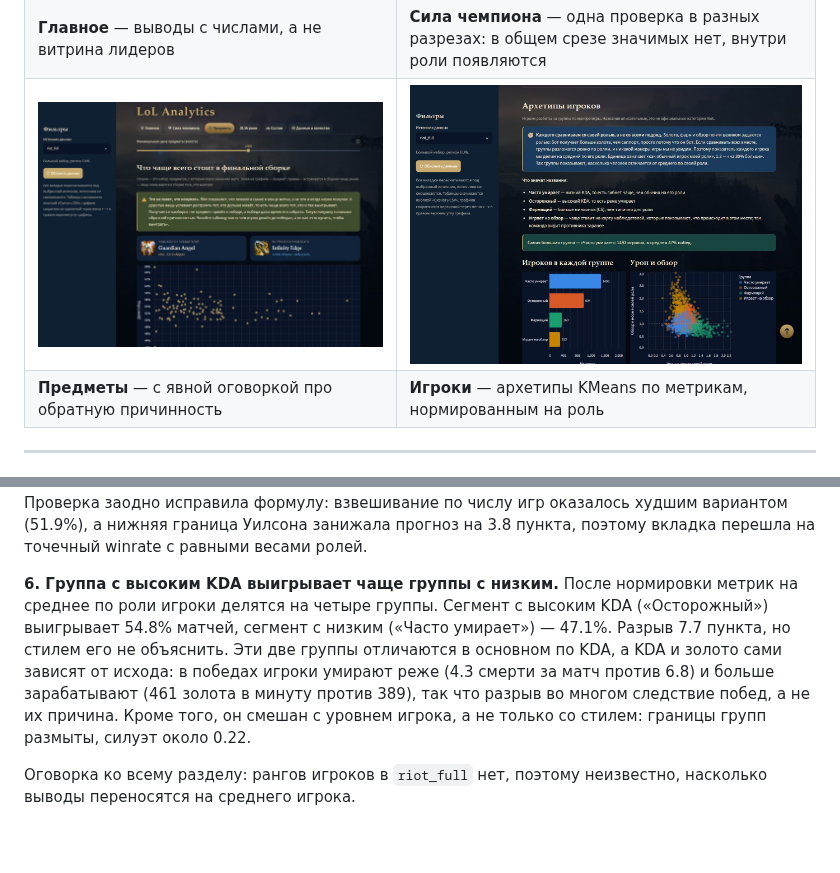
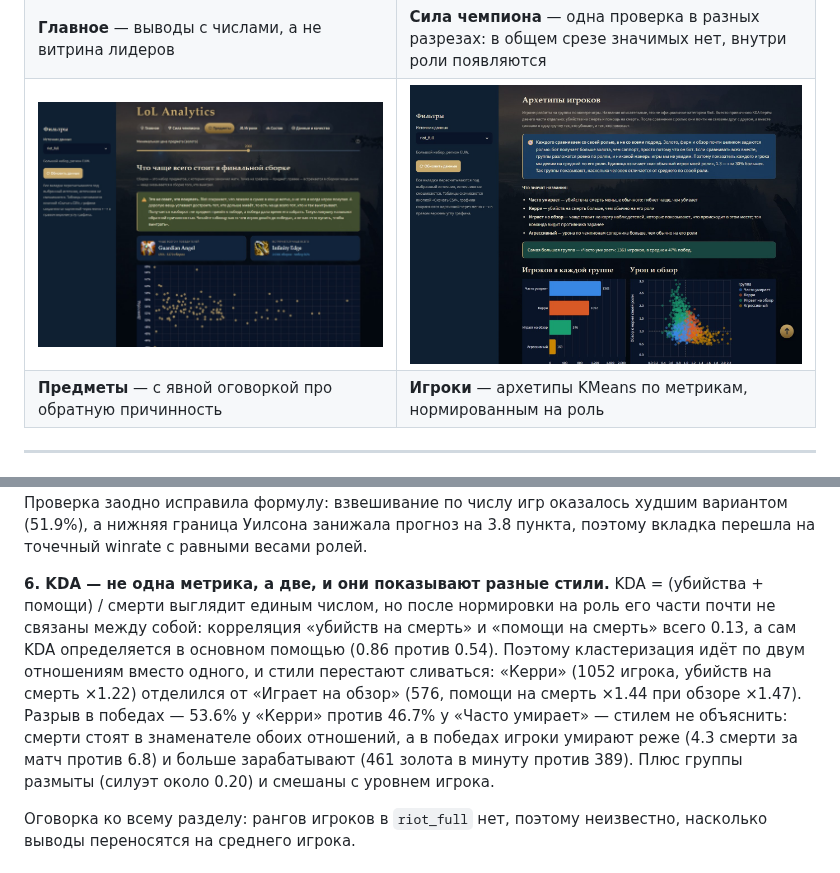
Before and after one commit to AnastasiaPatrusheva/lol-analytics, a Markdown page: README.md, 2 parts joined by grey strips. Drawn GitHub-style; pictures changed too: docs/screenshots/04-segments.jpg; blank space fills up the shorter version.

```diff
--- a/README.md
+++ b/README.md
@@ -91,14 +91,17 @@ Guardian Angel показывает 64.7% побед на 5370 сборках. R
 вариантом (51.9%), а нижняя граница Уилсона занижала прогноз на 3.8 пункта, поэтому
 вкладка перешла на точечный winrate с равными весами ролей.
 
-**6. Группа с высоким KDA выигрывает чаще группы с низким.**
-После нормировки метрик на среднее по роли игроки делятся на четыре группы. Сегмент с
-высоким KDA («Осторожный») выигрывает 54.8% матчей, сегмент с низким («Часто умирает») —
-47.1%. Разрыв 7.7 пункта, но стилем его не объяснить. Эти две группы отличаются в основном
-по KDA, а KDA и золото сами зависят от исхода: в победах игроки умирают реже (4.3 смерти за матч
-против 6.8) и больше зарабатывают (461 золота в минуту против 389), так что разрыв во многом
-следствие побед, а не их причина. Кроме того, он
-смешан с уровнем игрока, а не только со стилем: границы групп размыты, силуэт около 0.22.
+**6. KDA — не одна метрика, а две, и они показывают разные стили.**
+KDA = (убийства + помощи) / смерти выглядит единым числом, но после нормировки на роль
+его части почти не связаны между собой: корреляция «убийств на смерть» и «помощи на
+смерть» всего 0.13, а сам KDA определяется в основном помощью (0.86 против 0.54).
+Поэтому кластеризация идёт по двум отношениям вместо одного, и стили перестают сливаться:
+«Керри» (1052 игрока, убийств на смерть ×1.22) отделился от «Играет на обзор» (576,
+помощи на смерть ×1.44 при обзоре ×1.47). Разрыв в победах — 53.6% у «Керри» против 46.7%
+у «Часто умирает» — стилем не объяснить: смерти стоят в знаменателе обоих отношений,
+а в победах игроки умирают реже (4.3 смерти за матч против 6.8) и больше зарабатывают
+(461 золота в минуту против 389). Плюс группы размыты (силуэт около 0.20) и смешаны
+с уровнем игрока.
 
 Оговорка ко всему разделу: рангов игроков в `riot_full` нет, поэтому неизвестно,
 насколько выводы переносятся на среднего игрока.
```
Also changed, not shown: 6 other files.
